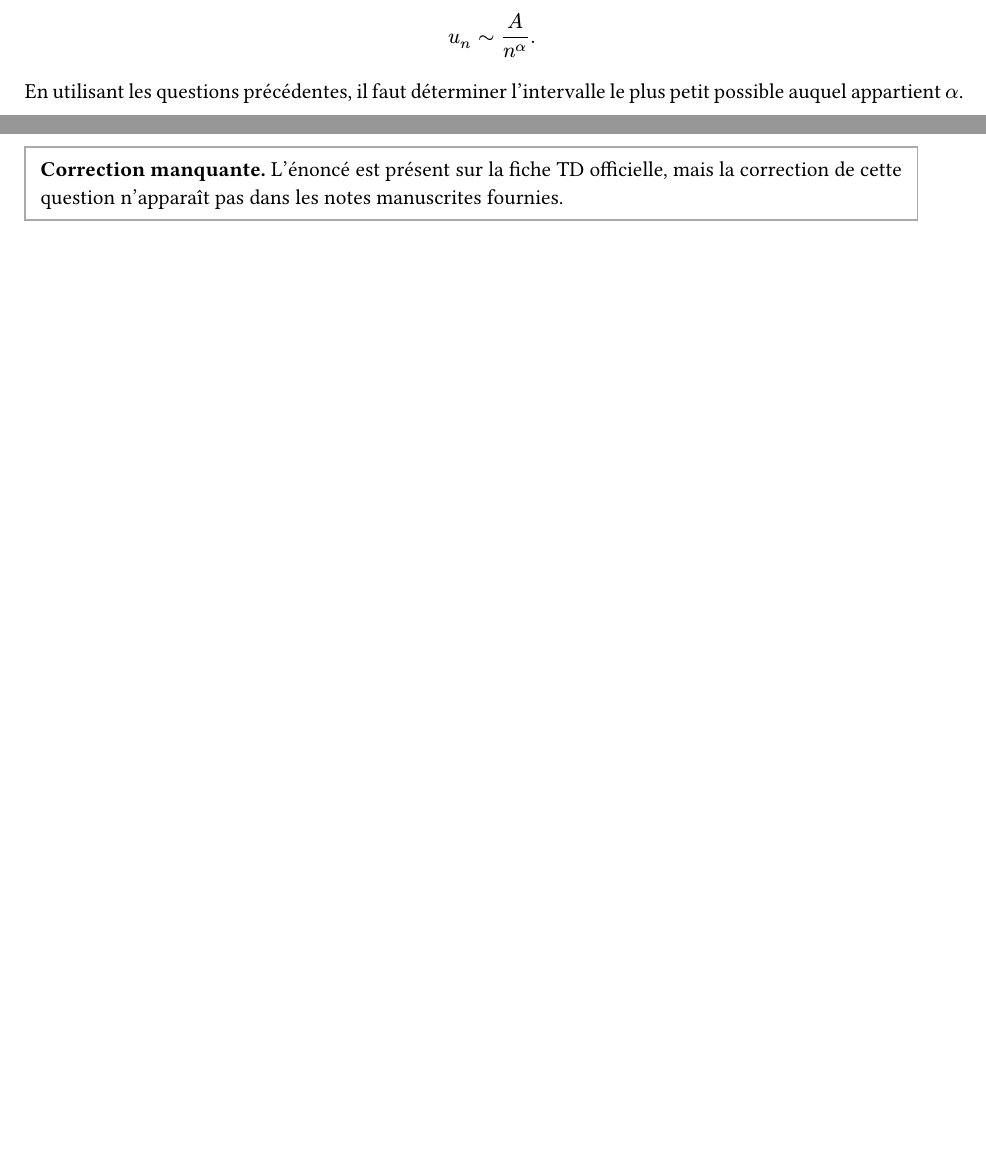
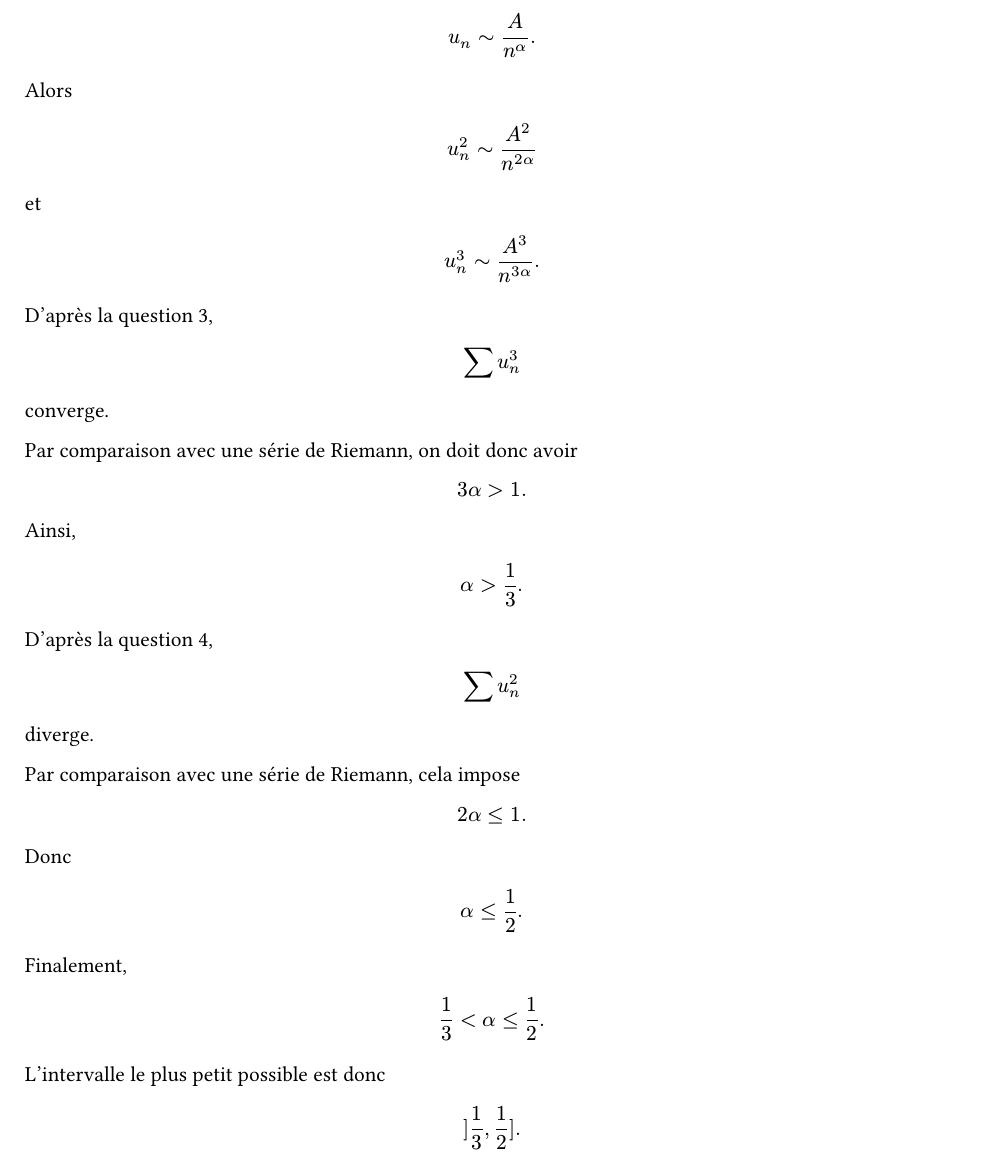
Before and after one commit to yxorcist/MIDL, a Typst document (05_fonctions_variable_reelle/TD/fiche01/exercices/ex04.typ): two parts of pages 2 and 3 of 3 before the commit and part of page 3 of 3 after it, the two joined at a grey line, cut so that both start at the same text, the shorter picture padded with empty space. Compiled offline with Typst 0.15.

Commit message:
Add professor correction for FVR exercise 4 Q5

```diff
--- a/05_fonctions_variable_reelle/TD/fiche01/exercices/ex04.typ
+++ b/05_fonctions_variable_reelle/TD/fiche01/exercices/ex04.typ
@@ -162,17 +162,65 @@ diverge.
 
 == Question 5
 
-On admet qu'il existe $A>0$ et $alpha in RR$ tels que
+On admet qu'il existe
+
+$
+A>0
+$
+
+et
+
+$
+alpha in RR
+$
+
+tels que
 
 $
 u_n ~ A/n^alpha.
 $
 
-En utilisant les questions précédentes, il faut déterminer l'intervalle le plus
-petit possible auquel appartient $alpha$.
+Alors
 
-#block(stroke: 0.6pt + gray, inset: 8pt)[
-  *Correction manquante.* L'énoncé est présent sur la fiche TD officielle,
-  mais la correction de cette question n'apparaît pas dans les notes
-  manuscrites fournies.
-]
+$
+u_n^2 ~ A^2/n^(2alpha)
+$
+
+et
+
+$
+u_n^3 ~ A^3/n^(3alpha).
+$
+
+D'après la question 3,
+
+$
+sum u_n^3
+$
+
+converge.
+
+Par comparaison avec une série de Riemann, on doit donc avoir
+
+$
+3alpha>1.
+$
+
+Ainsi,
+
+$
+alpha>1/3.
+$
+
+D'après la question 4,
+
+$
+sum u_n^2
+$
+
+diverge.
+
+Par comparaison avec une série de Riemann, cela impose
+
+$
+2alpha<=1.
@@ -178,0 +238,8 @@ petit possible auquel appartient $alpha$.
+1/3<alpha<=1/2.
+$
+
+L'intervalle le plus petit possible est donc
+
+$
+]1/3,1/2].
+$
```
Also changed, not shown: 05_fonctions_variable_reelle/TD/fiche01/exercices/ex04.typ (15 more changed lines).
